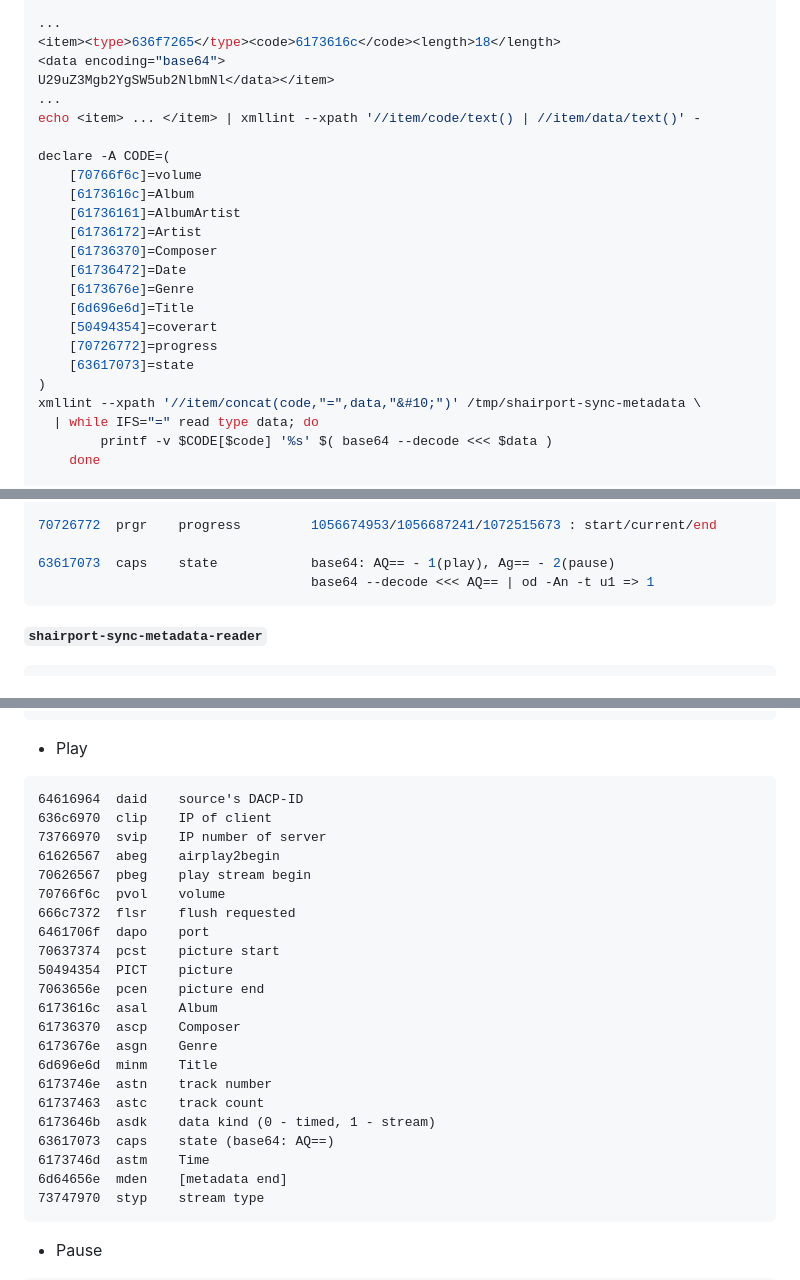
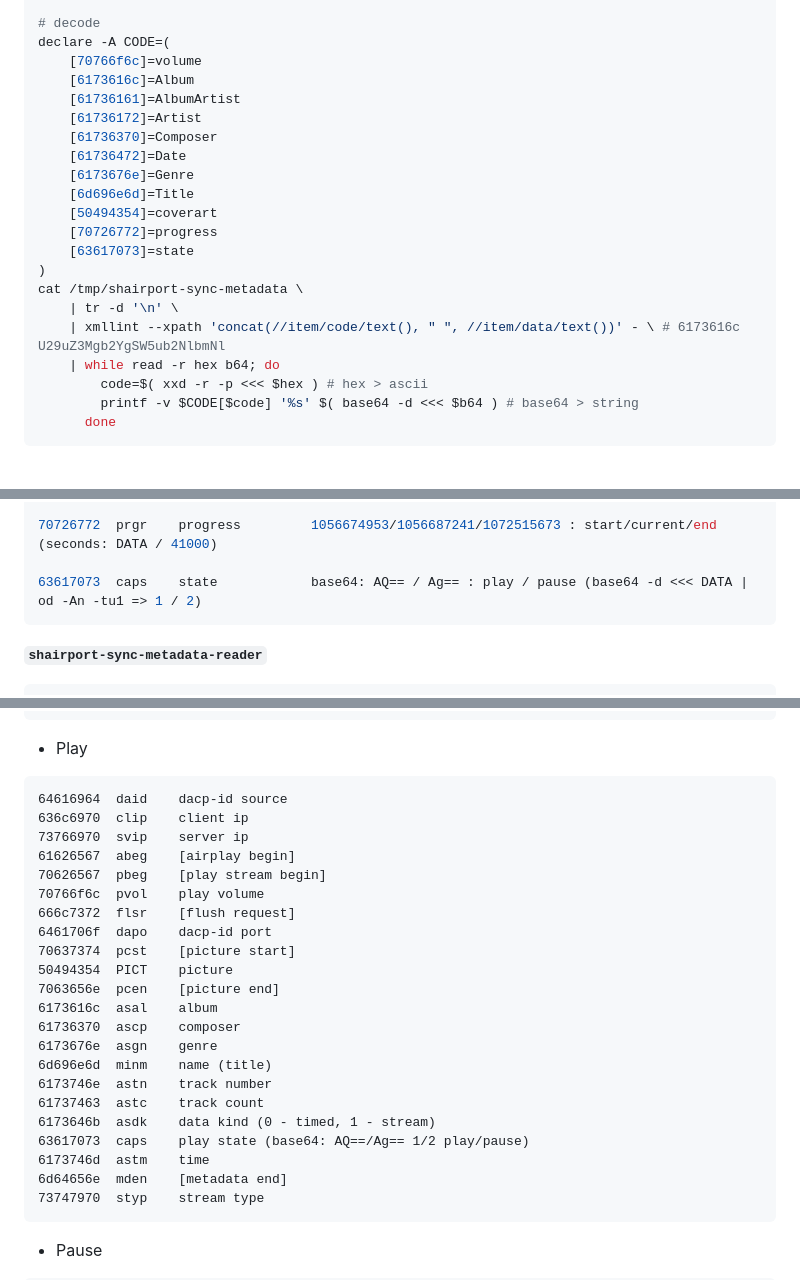
Before and after one commit to rern/_assets, a Markdown page: Notes/shairport-sync/README.md, 3 parts joined by grey strips. Rendered like a GitHub page; blank space fills up the shorter version.

````diff
--- a/Notes/shairport-sync/README.md
+++ b/Notes/shairport-sync/README.md
@@ -18,11 +23,5 @@ cat /tmp/shairport-sync-metadata
 
-...
-<item><type>636f7265</type><code>6173616c</code><length>18</length>
-<data encoding="base64">
-U29uZ3Mgb2YgSW5ub2NlbmNl</data></item>
-...
-echo <item> ... </item> | xmllint --xpath '//item/code/text() | //item/data/text()' -
-
+# decode
 declare -A CODE=(
 	[70766f6c]=volume
 	[6173616c]=Album
@@ -36,8 +35,12 @@ declare -A CODE=(
 	[70726772]=progress
 	[63617073]=state
 )
-xmllint --xpath '//item/concat(code,"=",data,"&#10;")' /tmp/shairport-sync-metadata \
-  | while IFS="=" read type data; do
-		printf -v $CODE[$code] '%s' $( base64 --decode <<< $data )
-    done
+cat /tmp/shairport-sync-metadata \
+	| tr -d '\n' \
+	| xmllint --xpath 'concat(//item/code/text(), " ", //item/data/text())' - \ # 6173616c U29uZ3Mgb2YgSW5ub2NlbmNl
+	| while read -r hex b64; do
+		code=$( xxd -r -p <<< $hex ) # hex > ascii
+		printf -v $CODE[$code] '%s' $( base64 -d <<< $b64 ) # base64 > string
+	  done
+```
 
@@ -75,9 +70,8 @@ hex       code    field            decoded value - example : format
 6d64656e  mden    [metadata end]
 
-70726772  prgr    progress         1056674953/1056687241/1072515673 : start/current/end
+70726772  prgr    progress         1056674953/1056687241/1072515673 : start/current/end (seconds: DATA / 41000)
 
-63617073  caps    state            base64: AQ== - 1(play), Ag== - 2(pause)
-                                   base64 --decode <<< AQ== | od -An -t u1 => 1
+63617073  caps    state            base64: AQ== / Ag== : play / pause (base64 -d <<< DATA | od -An -tu1 => 1 / 2)
 ```
 
 **`shairport-sync-metadata-reader`**
@@ -119,26 +113,26 @@ cat /tmp/shairport-sync-metadata
 ```
 - Play
 ```
-64616964  daid    source's DACP-ID
-636c6970  clip    IP of client
-73766970  svip    IP number of server
-61626567  abeg    airplay2begin
-70626567  pbeg    play stream begin
-70766f6c  pvol    volume
-666c7372  flsr    flush requested
-6461706f  dapo    port
-70637374  pcst    picture start
+64616964  daid    dacp-id source
+636c6970  clip    client ip
+73766970  svip    server ip
+61626567  abeg    [airplay begin]
+70626567  pbeg    [play stream begin]
+70766f6c  pvol    play volume
+666c7372  flsr    [flush request]
+6461706f  dapo    dacp-id port
+70637374  pcst    [picture start]
 50494354  PICT    picture
-7063656e  pcen    picture end
-6173616c  asal    Album
-61736370  ascp    Composer
-6173676e  asgn    Genre
-6d696e6d  minm    Title
+7063656e  pcen    [picture end]
+6173616c  asal    album
+61736370  ascp    composer
+6173676e  asgn    genre
+6d696e6d  minm    name (title)
 6173746e  astn    track number
 61737463  astc    track count
 6173646b  asdk    data kind (0 - timed, 1 - stream)
-63617073  caps    state (base64: AQ==)
-6173746d  astm    Time
+63617073  caps    play state (base64: AQ==/Ag== 1/2 play/pause)
+6173746d  astm    time
 6d64656e  mden    [metadata end]
 73747970  styp    stream type
 ```
````
Also changed, not shown: other parts of Notes/shairport-sync/README.md (+9 -12 lines).
